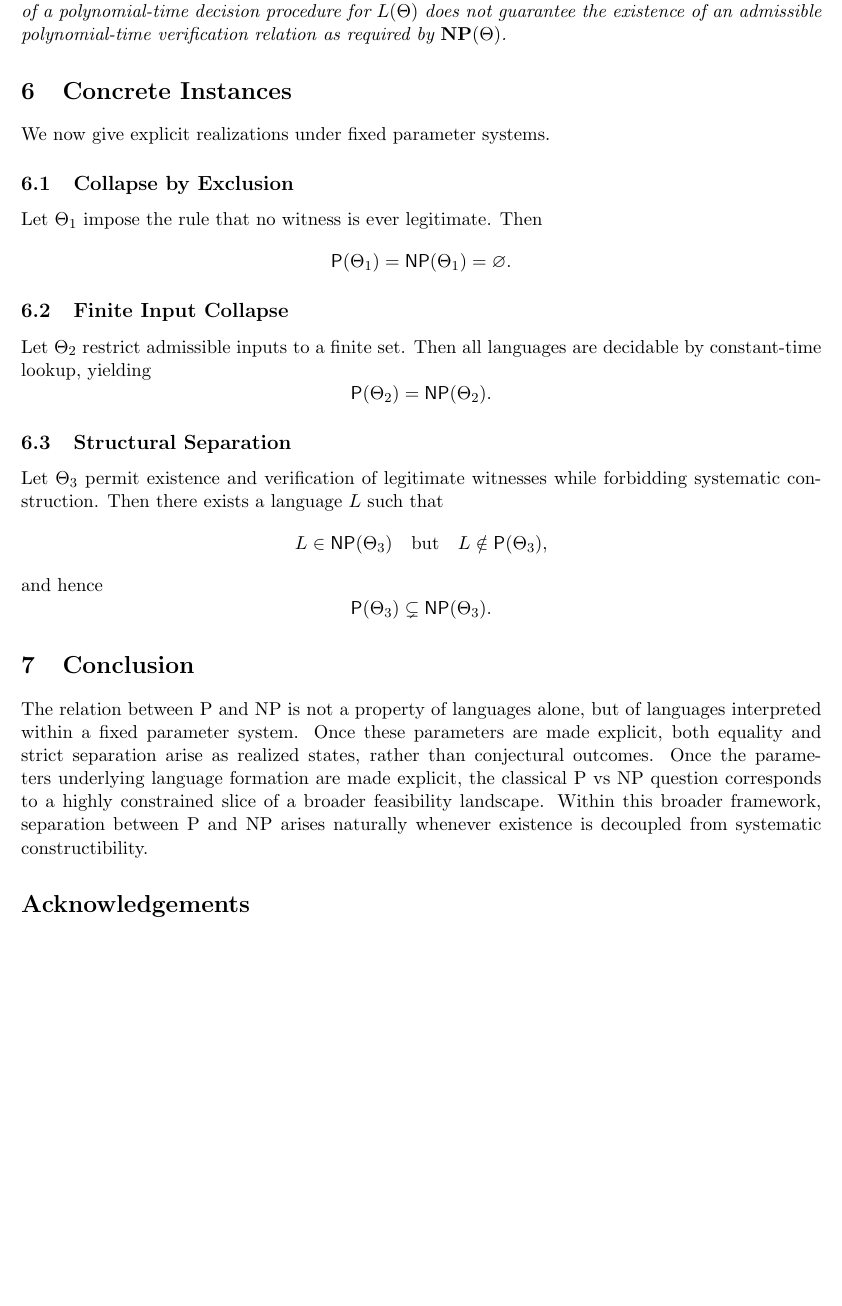
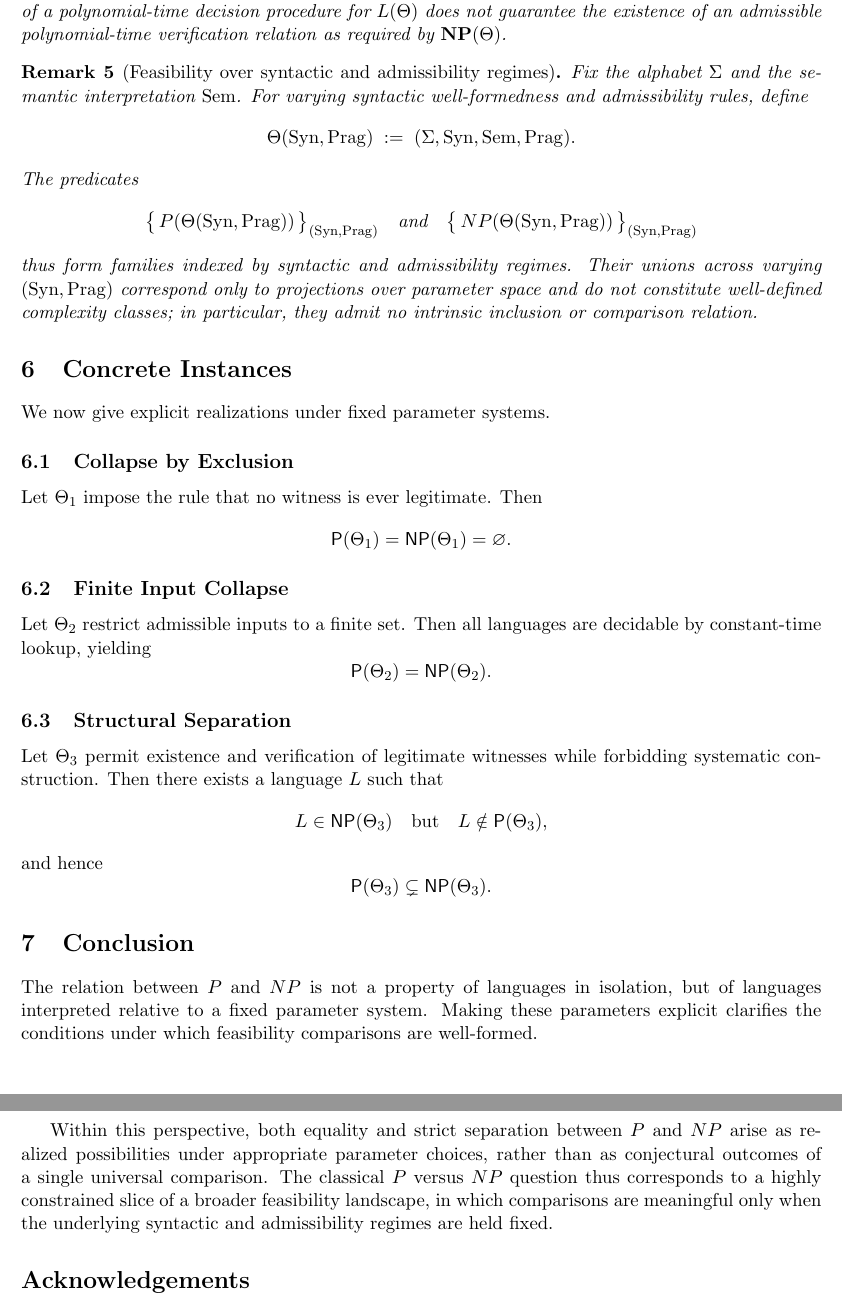
Before and after one commit to ylogmf/Type-Consistent-Feasibility, a LaTeX paper (paper/pnp-ultra-sharp.tex): part of page 3 of 3 before the commit and two parts of pages 3 and 4 of 4 after it, the two joined at a grey line, cut so that both start at the same text, the shorter picture padded with empty space. Compiled offline with pdfLaTeX.

Commit message:
docs: clarify scope and parameter-space interpretation of P vs NP
- add remark on feasibility families over syntactic and admissibility regimes
- clarify that unions over parameters are projections, not complexity classes
- refine conclusion wording without altering core results

```diff
--- a/paper/pnp-ultra-sharp.tex
+++ b/paper/pnp-ultra-sharp.tex
@@ -169,6 +169,26 @@ does not guarantee the existence of an admissible polynomial-time
 verification relation as required by $\NP(\Theta)$.
 \end{observation}
 
+\begin{remark}[Feasibility over syntactic and admissibility regimes]
+Fix the alphabet \(\Sigma\) and the semantic interpretation \(\mathrm{Sem}\).
+For varying syntactic well-formedness and admissibility rules, define
+\[
+\Theta(\mathrm{Syn},\mathrm{Prag})
+\;:=\;
+(\Sigma,\mathrm{Syn},\mathrm{Sem},\mathrm{Prag}).
+\]
+The predicates
+\[
+\bigl\{\, P(\Theta(\mathrm{Syn},\mathrm{Prag})) \,\bigr\}_{(\mathrm{Syn},\mathrm{Prag})}
+\quad\text{and}\quad
+\bigl\{\, NP(\Theta(\mathrm{Syn},\mathrm{Prag})) \,\bigr\}_{(\mathrm{Syn},\mathrm{Prag})}
+\]
+thus form families indexed by syntactic and admissibility regimes.
+Their unions across varying \((\mathrm{Syn},\mathrm{Prag})\) correspond only to
+projections over parameter space and do not constitute well-defined complexity
+classes; in particular, they admit no intrinsic inclusion or comparison relation.
+\end{remark}
+
 \section{Concrete Instances}
 
 We now give explicit realizations under fixed parameter systems.
@@ -202,14 +222,17 @@ and hence
 
 \section{Conclusion}
 
-The relation between P and NP is not a property of languages alone, but of
-languages interpreted within a fixed parameter system. Once these parameters are
-made explicit, both equality and strict separation arise as realized states,
-rather than conjectural outcomes.
-Once the parameters underlying language formation are made explicit,
-the classical P vs NP question corresponds to a highly constrained slice
-of a broader feasibility landscape. Within this broader framework, separation between P and NP arises naturally
-whenever existence is decoupled from systematic constructibility.
+The relation between \(P\) and \(NP\) is not a property of languages in isolation, but of
+languages interpreted relative to a fixed parameter system.
+Making these parameters explicit clarifies the conditions under which feasibility
+comparisons are well-formed.
+
+Within this perspective, both equality and strict separation between \(P\) and \(NP\)
+arise as realized possibilities under appropriate parameter choices, rather than as
+conjectural outcomes of a single universal comparison.
+The classical \(P\) versus \(NP\) question thus corresponds to a highly constrained slice
+of a broader feasibility landscape, in which comparisons are meaningful only when the
+underlying syntactic and admissibility regimes are held fixed.
 
 \section*{Acknowledgements}
 
```
Also changed, not shown: paper/pnp-ultra-sharp.pdf.
